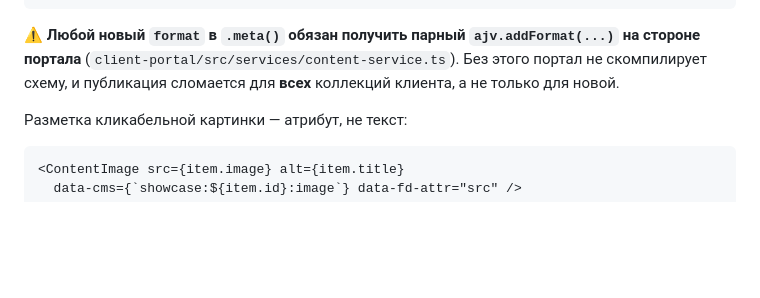
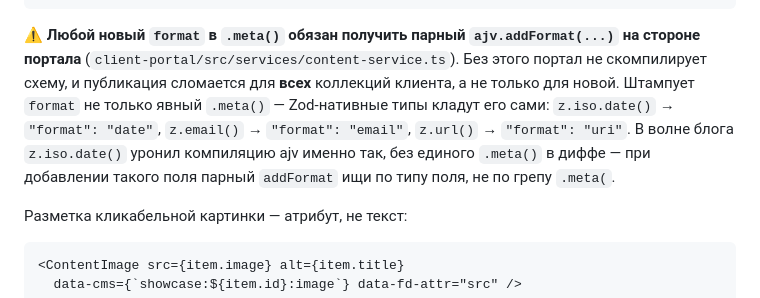
Before and after one commit to ARTFROST1/FreimSite, a Markdown page: docs/AGENT-PLAYBOOK.md, the part around the change. Rendered like a GitHub page; blank space fills up the shorter version.

```diff
--- a/docs/AGENT-PLAYBOOK.md
+++ b/docs/AGENT-PLAYBOOK.md
@@ -473,7 +473,12 @@ image: z.string().min(1).max(MAX.path)
 ⚠️ **Любой новый `format` в `.meta()` обязан получить парный
 `ajv.addFormat(...)` на стороне портала** (`client-portal/src/services/content-service.ts`).
 Без этого портал не скомпилирует схему, и публикация сломается для **всех**
-коллекций клиента, а не только для новой.
+коллекций клиента, а не только для новой. Штампует `format` не только явный
+`.meta()` — Zod-нативные типы кладут его сами: `z.iso.date()` →
+`"format": "date"`, `z.email()` → `"format": "email"`, `z.url()` →
+`"format": "uri"`. В волне блога `z.iso.date()` уронил компиляцию ajv
+именно так, без единого `.meta()` в диффе — при добавлении такого поля
+парный `addFormat` ищи по типу поля, не по грепу `.meta(`.
 
 Разметка кликабельной картинки — атрибут, не текст:
 
```
Also changed, not shown: docs/CMS-BUILDING.md (+7 -1 lines).
